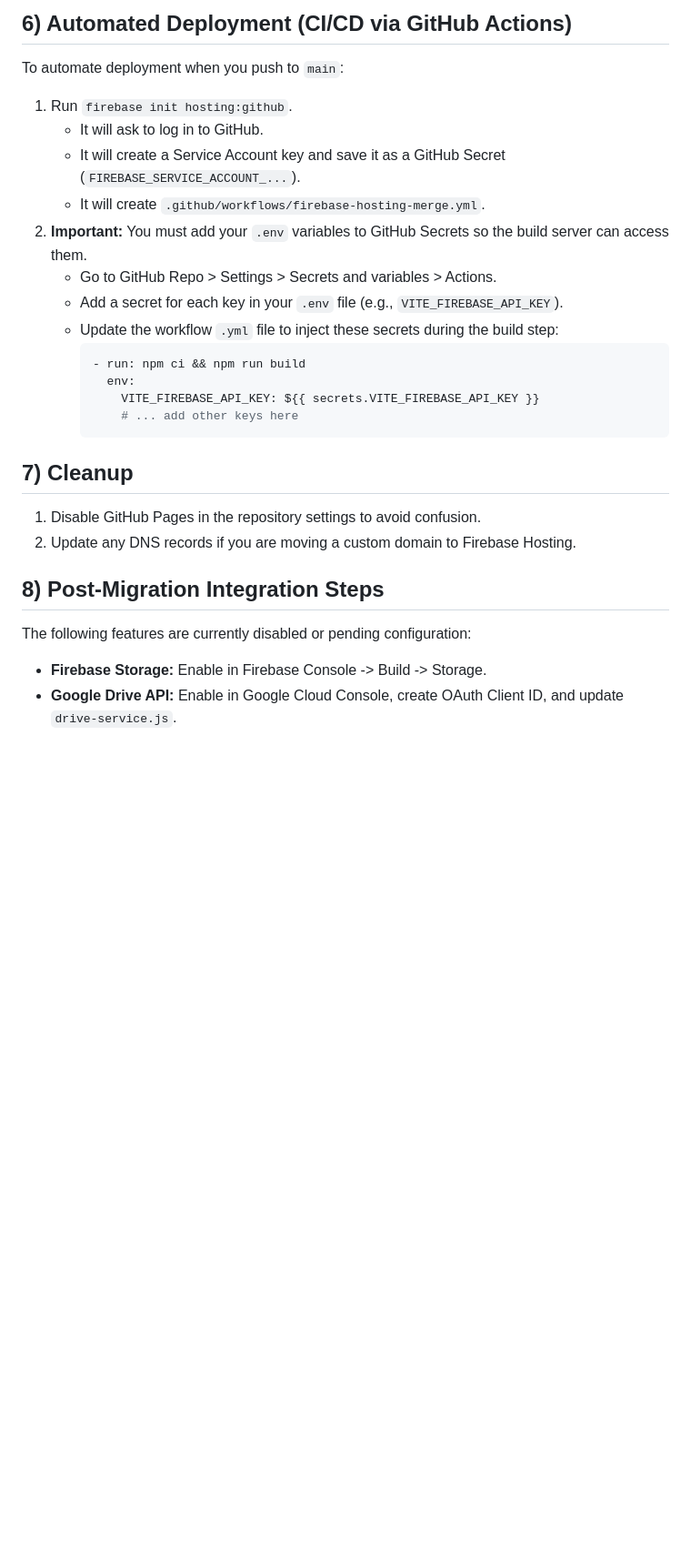
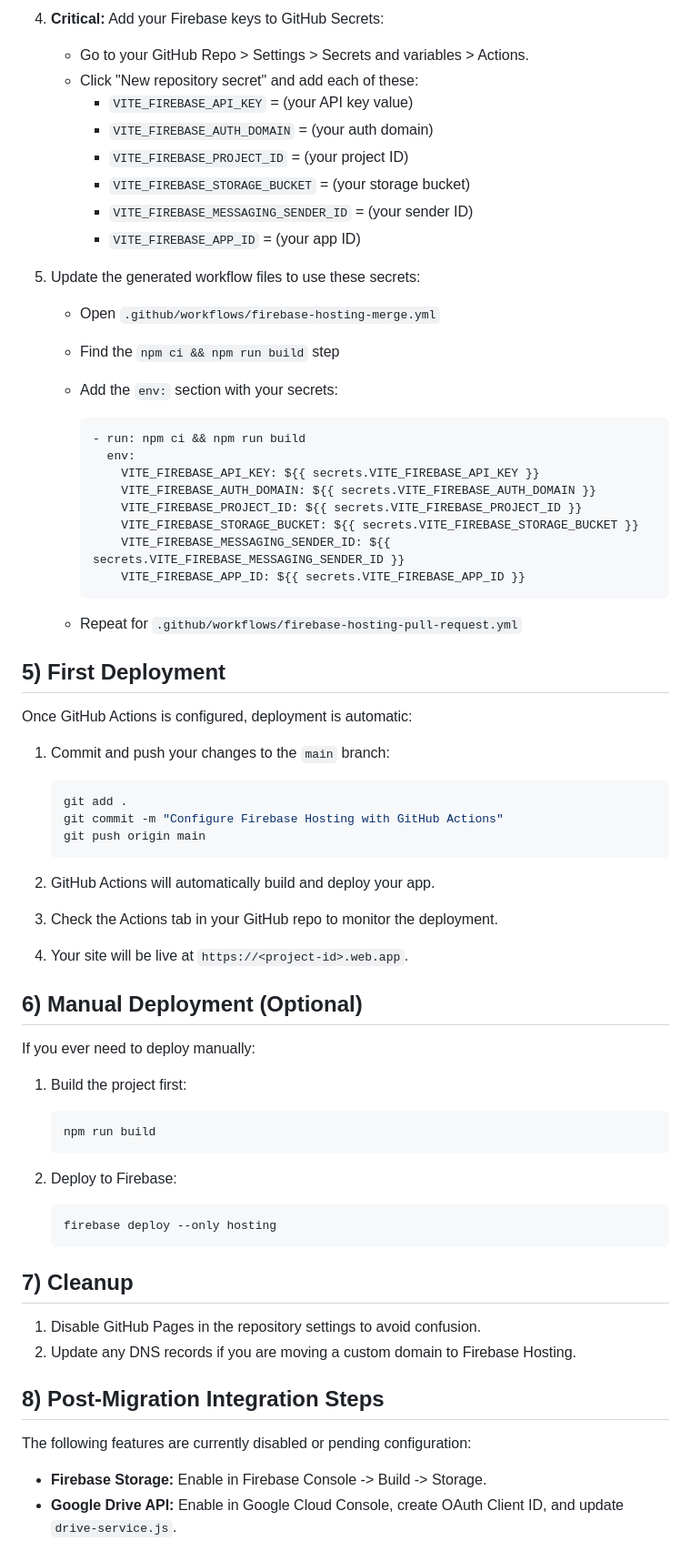
Before and after one commit to scc693/Atalas_reports, a Markdown page: firebase_hosting_and_storage.md, the part around one of its changes. Shown at 91% size. Rendered like a GitHub page; blank space fills up the shorter version.

Commit message:
docs: clarify Firebase Hosting setup by detailing GitHub Actions integration and secret configuration.

````diff
--- a/firebase_hosting_and_storage.md
+++ b/firebase_hosting_and_storage.md
@@ -61,27 +73,73 @@ To deploy the app to the live URL:
 
-## 6) Automated Deployment (CI/CD via GitHub Actions)
-To automate deployment when you push to `main`:
-1.  Run `firebase init hosting:github`.
-    - It will ask to log in to GitHub.
-    - It will create a Service Account key and save it as a GitHub Secret (`FIREBASE_SERVICE_ACCOUNT_...`).
-    - It will create `.github/workflows/firebase-hosting-merge.yml`.
-2.  **Important:** You must add your `.env` variables to GitHub Secrets so the build server can access them.
-    - Go to GitHub Repo > Settings > Secrets and variables > Actions.
-    - Add a secret for each key in your `.env` file (e.g., `VITE_FIREBASE_API_KEY`).
-    - Update the workflow `.yml` file to inject these secrets during the build step:
+4. **Critical:** Add your Firebase keys to GitHub Secrets:
+    - Go to your GitHub Repo > Settings > Secrets and variables > Actions.
+    - Click "New repository secret" and add each of these:
+      - `VITE_FIREBASE_API_KEY` = (your API key value)
+      - `VITE_FIREBASE_AUTH_DOMAIN` = (your auth domain)
+      - `VITE_FIREBASE_PROJECT_ID` = (your project ID)
+      - `VITE_FIREBASE_STORAGE_BUCKET` = (your storage bucket)
+      - `VITE_FIREBASE_MESSAGING_SENDER_ID` = (your sender ID)
+      - `VITE_FIREBASE_APP_ID` = (your app ID)
+
+5. Update the generated workflow files to use these secrets:
+    - Open `.github/workflows/firebase-hosting-merge.yml`
+    - Find the `npm ci && npm run build` step
+    - Add the `env:` section with your secrets:
+
       ```yaml
       - run: npm ci && npm run build
         env:
           VITE_FIREBASE_API_KEY: ${{ secrets.VITE_FIREBASE_API_KEY }}
-          # ... add other keys here
+          VITE_FIREBASE_AUTH_DOMAIN: ${{ secrets.VITE_FIREBASE_AUTH_DOMAIN }}
+          VITE_FIREBASE_PROJECT_ID: ${{ secrets.VITE_FIREBASE_PROJECT_ID }}
+          VITE_FIREBASE_STORAGE_BUCKET: ${{ secrets.VITE_FIREBASE_STORAGE_BUCKET }}
+          VITE_FIREBASE_MESSAGING_SENDER_ID: ${{ secrets.VITE_FIREBASE_MESSAGING_SENDER_ID }}
+          VITE_FIREBASE_APP_ID: ${{ secrets.VITE_FIREBASE_APP_ID }}
       ```
 
+    - Repeat for `.github/workflows/firebase-hosting-pull-request.yml`
+
+## 5) First Deployment
+
+Once GitHub Actions is configured, deployment is automatic:
+
+1. Commit and push your changes to the `main` branch:
+
+    ```bash
+    git add .
+    git commit -m "Configure Firebase Hosting with GitHub Actions"
+    git push origin main
+    ```
+
+2. GitHub Actions will automatically build and deploy your app.
+3. Check the Actions tab in your GitHub repo to monitor the deployment.
+4. Your site will be live at `https://<project-id>.web.app`.
+
+## 6) Manual Deployment (Optional)
+
+If you ever need to deploy manually:
+
+1. Build the project first:
+
+    ```bash
+    npm run build
+    ```
+
+2. Deploy to Firebase:
+
+    ```bash
+    firebase deploy --only hosting
+    ```
+
 ## 7) Cleanup
-1.  Disable GitHub Pages in the repository settings to avoid confusion.
-2.  Update any DNS records if you are moving a custom domain to Firebase Hosting.
+
+1. Disable GitHub Pages in the repository settings to avoid confusion.
+2. Update any DNS records if you are moving a custom domain to Firebase Hosting.
 
 ## 8) Post-Migration Integration Steps
+
 The following features are currently disabled or pending configuration:
+
 - **Firebase Storage:** Enable in Firebase Console -> Build -> Storage.
 - **Google Drive API:** Enable in Google Cloud Console, create OAuth Client ID, and update `drive-service.js`.
 
````
Also changed, not shown: other parts of firebase_hosting_and_storage.md (+33 -21 lines).
